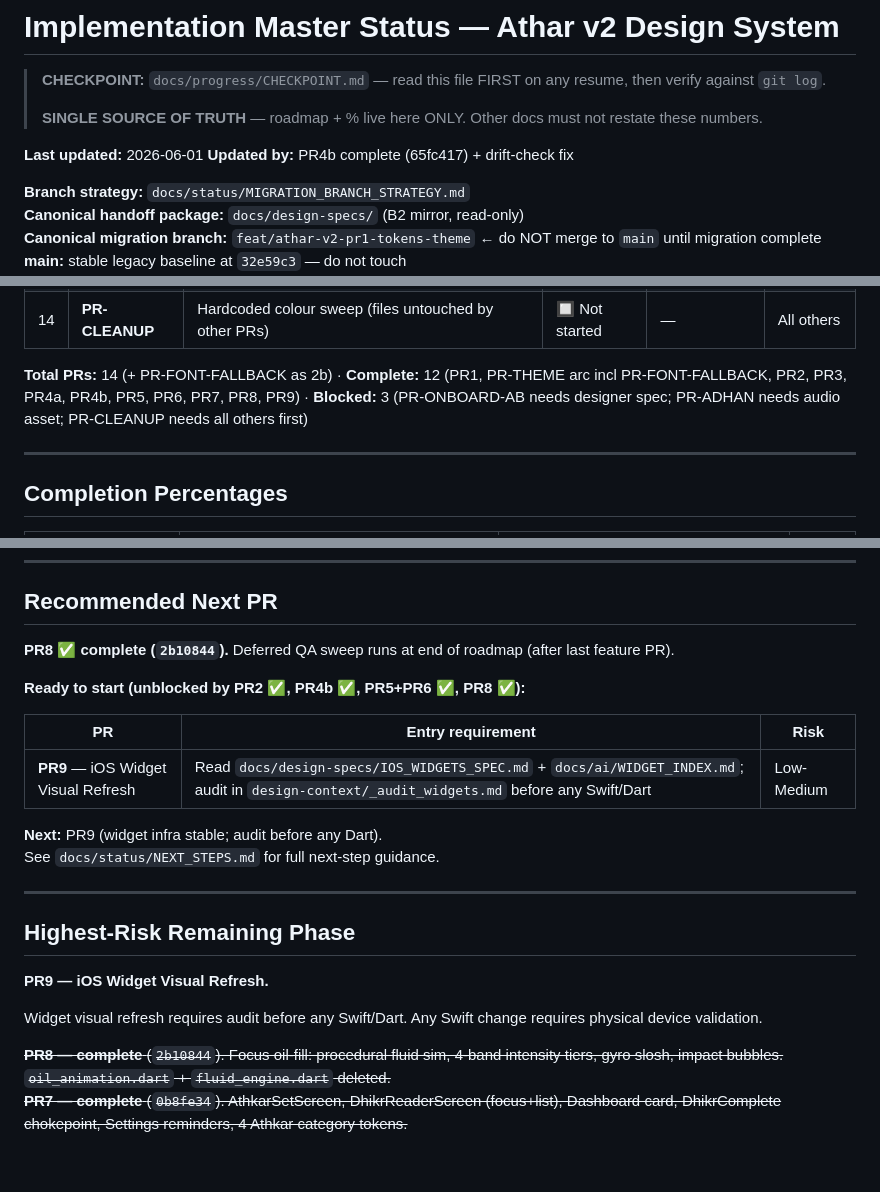
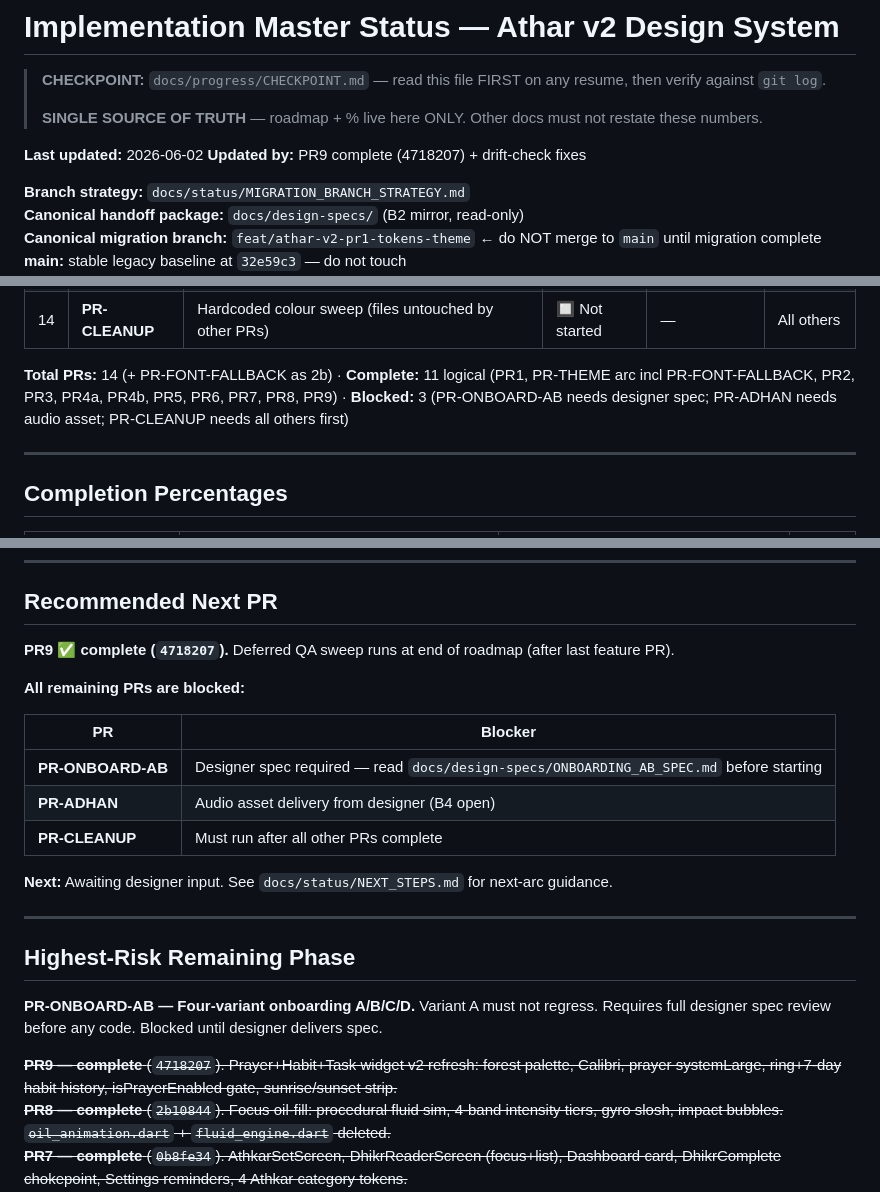
Before and after one commit to iappnet/athar, a Markdown page: docs/status/ROADMAP.md, 3 parts joined by grey strips. GitHub-like rendering; blank space fills up the shorter version.

Commit message:
docs(governance): drift-check fixes — CHECKPOINT header, ROADMAP count/recommended/highest-risk all updated for PR9 complete
Co-Authored-By: Claude Sonnet 4.6 <noreply@anthropic.com>

```diff
--- a/docs/status/ROADMAP.md
+++ b/docs/status/ROADMAP.md
@@ -14,8 +14,8 @@ CANONICAL-SINCE: 2026-06-01
 >
 > **SINGLE SOURCE OF TRUTH** — roadmap + % live here ONLY. Other docs must not restate these numbers.
 
-**Last updated:** 2026-06-01
-**Updated by:** PR4b complete (65fc417) + drift-check fix
+**Last updated:** 2026-06-02
+**Updated by:** PR9 complete (4718207) + drift-check fixes
 
 **Branch strategy:** `docs/status/MIGRATION_BRANCH_STRATEGY.md`
 **Canonical handoff package:** `docs/design-specs/` (B2 mirror, read-only)
@@ -61,7 +61,7 @@ CANONICAL-SINCE: 2026-06-01
 | 13 | **PR-ONBOARD-AB** | Four-variant onboarding A/B/C/D; Variant A must not regress | 🔲 Not started | — | PR2 + designer |
 | 14 | **PR-CLEANUP** | Hardcoded colour sweep (files untouched by other PRs) | 🔲 Not started | — | All others |
 
-**Total PRs:** 14 (+ PR-FONT-FALLBACK as 2b) · **Complete:** 12 (PR1, PR-THEME arc incl PR-FONT-FALLBACK, PR2, PR3, PR4a, PR4b, PR5, PR6, PR7, PR8, PR9) · **Blocked:** 3 (PR-ONBOARD-AB needs designer spec; PR-ADHAN needs audio asset; PR-CLEANUP needs all others first)
+**Total PRs:** 14 (+ PR-FONT-FALLBACK as 2b) · **Complete:** 11 logical (PR1, PR-THEME arc incl PR-FONT-FALLBACK, PR2, PR3, PR4a, PR4b, PR5, PR6, PR7, PR8, PR9) · **Blocked:** 3 (PR-ONBOARD-AB needs designer spec; PR-ADHAN needs audio asset; PR-CLEANUP needs all others first)
 
 ---
 
@@ -124,25 +124,25 @@ CANONICAL-SINCE: 2026-06-01
 
 ## Recommended Next PR
 
-**PR8 ✅ complete (`2b10844`).** Deferred QA sweep runs at end of roadmap (after last feature PR).
+**PR9 ✅ complete (`4718207`).** Deferred QA sweep runs at end of roadmap (after last feature PR).
 
-**Ready to start (unblocked by PR2 ✅, PR4b ✅, PR5+PR6 ✅, PR8 ✅):**
+**All remaining PRs are blocked:**
 
-| PR | Entry requirement | Risk |
-|----|-----------------|------|
-| **PR9** — iOS Widget Visual Refresh | Read `docs/design-specs/IOS_WIDGETS_SPEC.md` + `docs/ai/WIDGET_INDEX.md`; audit in `design-context/_audit_widgets.md` before any Swift/Dart | Low-Medium |
+| PR | Blocker |
+|----|---------|
+| **PR-ONBOARD-AB** | Designer spec required — read `docs/design-specs/ONBOARDING_AB_SPEC.md` before starting |
+| **PR-ADHAN** | Audio asset delivery from designer (B4 open) |
+| **PR-CLEANUP** | Must run after all other PRs complete |
 
-**Next:** PR9 (widget infra stable; audit before any Dart).
-See `docs/status/NEXT_STEPS.md` for full next-step guidance.
+**Next:** Awaiting designer input. See `docs/status/NEXT_STEPS.md` for next-arc guidance.
 
 ---
 
 ## Highest-Risk Remaining Phase
 
-**PR9 — iOS Widget Visual Refresh.**
+**PR-ONBOARD-AB — Four-variant onboarding A/B/C/D.** Variant A must not regress. Requires full designer spec review before any code. Blocked until designer delivers spec.
 
-Widget visual refresh requires audit before any Swift/Dart. Any Swift change requires physical device validation.
-
+~~**PR9 — complete** (`4718207`). Prayer+Habit+Task widget v2 refresh: forest palette, Calibri, prayer systemLarge, ring+7-day habit history, isPrayerEnabled gate, sunrise/sunset strip.~~
 ~~**PR8 — complete** (`2b10844`). Focus oil-fill: procedural fluid sim, 4-band intensity tiers, gyro slosh, impact bubbles. `oil_animation.dart` + `fluid_engine.dart` deleted.~~
 ~~**PR7 — complete** (`0b8fe34`). AthkarSetScreen, DhikrReaderScreen (focus+list), Dashboard card, DhikrComplete chokepoint, Settings reminders, 4 Athkar category tokens.~~
 ~~**PR4b — complete** (`65fc417`). DualDate VO, CalendarMonthCubit, 5-source activity dots, Hijri boundary labels.~~
```
Also changed, not shown: docs/progress/CHECKPOINT.md (+1 -1 lines).
